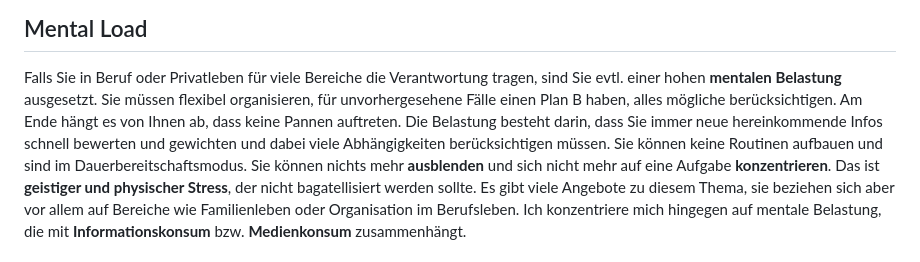
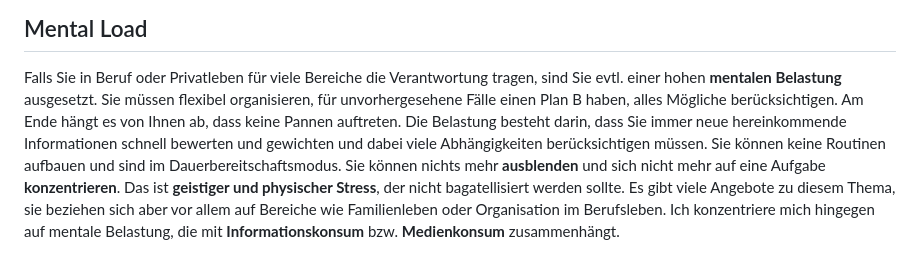
Before and after one commit to infolektuell/infolektuell.de, a Markdown page: src/pages/about.md, the part around the change printed below. GitHub-like rendering.

```diff
--- a/src/pages/about.md
+++ b/src/pages/about.md
@@ -46,9 +46,9 @@ Warum habe ich mich dazu entschlossen, diese Angebote zu entwickeln?
 ## Mental Load
 
 Falls Sie in Beruf oder Privatleben für viele Bereiche die Verantwortung tragen, sind Sie evtl. einer hohen **mentalen Belastung** ausgesetzt.
-Sie müssen flexibel organisieren, für unvorhergesehene Fälle einen Plan B haben, alles mögliche berücksichtigen.
+Sie müssen flexibel organisieren, für unvorhergesehene Fälle einen Plan B haben, alles Mögliche berücksichtigen.
 Am Ende hängt es von Ihnen ab, dass keine Pannen auftreten.
-Die Belastung besteht darin, dass Sie immer neue hereinkommende Infos schnell bewerten und gewichten und dabei viele Abhängigkeiten berücksichtigen müssen.
+Die Belastung besteht darin, dass Sie immer neue hereinkommende Informationen schnell bewerten und gewichten und dabei viele Abhängigkeiten berücksichtigen müssen.
 Sie können keine Routinen aufbauen und sind im Dauerbereitschaftsmodus.
 Sie können nichts mehr **ausblenden** und sich nicht mehr auf eine Aufgabe **konzentrieren**.
 Das ist **geistiger und physischer Stress**, der nicht bagatellisiert werden sollte.
```
Also changed, not shown: other parts of src/pages/about.md (+1 -1 lines), src/pages/privacy.md (+10 -10 lines).
